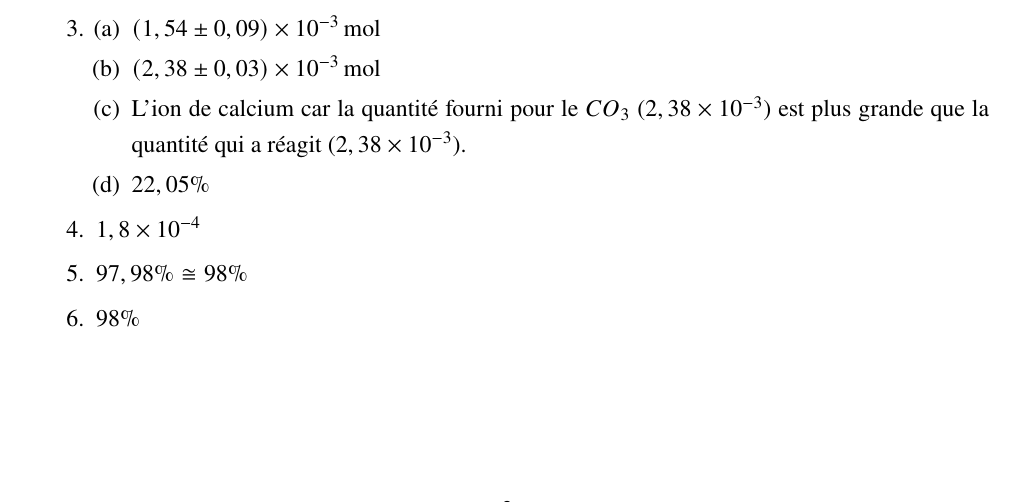
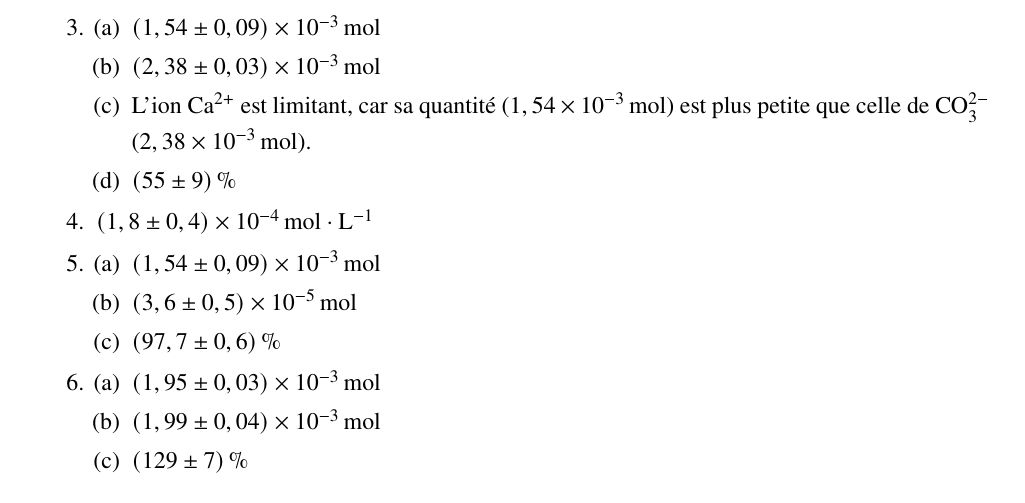
Before and after one commit to Nia-V/ChmLab, a LaTeX document (main.tex): part of page 4 of 8, cut so that both start at the same text. Compiled offline with pdfLaTeX.

Commit message:
Update main.tex

```diff
--- a/main.tex
+++ b/main.tex
@@ -196,24 +196,32 @@ Ensuite, la réaction de précipitation avec (\(Na_2CO_3\)) a été effectuée a
 
 \subsection*{Calculs}
 \begin{enumerate}
-    \item $(7,7\pm 0,2)\times 10^{-3}\mathrm{mL}$
-    \item $(7,7\pm 0,4)\times 10^{-3}$
+    \item $(7,7\pm 0,2)\,\mathrm{mL}$
+    \item $(7,7\pm 0,4)\times 10^{-3}\,\mathrm{mol\cdot L^{-1}}$
     \item \begin{enumerate}
               \item $(1,54 \pm 0,09)\times 10^{-3}\,\mathrm{mol}$
               \item $(2,38 \pm 0,03)\times 10^{-3}\,\mathrm{mol}$
-              \item L'ion de calcium car la quantité fourni pour le $CO_3$ ($2,38 \times 10^{-3}$) est plus grande que la quantité qui a réagit ($2,38 \times 10^{-3}$).
-              \item \( 22,05 \% \)
+              \item L'ion $\mathrm{Ca^{2+}}$ est limitant, car sa quantit\'e ($1,54 \times 10^{-3}\,\mathrm{mol}$) est plus petite que celle de $\mathrm{CO_3^{2-}}$ ($2,38 \times 10^{-3}\,\mathrm{mol}$).
+              \item $(55 \pm 9)\,\%$
           \end{enumerate}
-    \item $1,8 \times 10^{-4}$
-    \item \( 97,98 \% \cong  98 \%\)
-    \item \(98 \%\)
+    \item $(1,8 \pm 0,4) \times 10^{-4}\,\mathrm{mol\cdot L^{-1}}$
+    \item \begin{enumerate}
+              \item $(1,54 \pm 0,09) \times 10^{-3}\,\mathrm{mol}$
+              \item $(3,6 \pm 0,5) \times 10^{-5}\,\mathrm{mol}$
+              \item $(97,7 \pm 0,6)\,\%$
+          \end{enumerate}
+    \item \begin{enumerate}
+              \item $(1,95 \pm 0,03) \times 10^{-3}\,\mathrm{mol}$
+              \item $(1,99 \pm 0,04) \times 10^{-3}\,\mathrm{mol}$
+              \item $(129 \pm 7)\,\%$
+          \end{enumerate}
 \end{enumerate}
 \clearpage
 \subsubsection*{Exemple de calculs Q.5}
 \begin{figure}[H]
     \centering
     \begin{gather}
-        1.54 \times 10^{-3}~mol ~Ca^{2+} \text{ dans le précipité} \\
+        1,54 \times 10^{-3}~mol ~Ca^{2+} \text{ dans le précipité} \\
         \frac{200~\text{mL (volume du filtrat)}}{50~\text{mL (volume d'échantillon)}} = 4 \\
         9 \times 10^{-6} \times 4 = 3,6 \times 10^{-5} ~~~Ca^{2+} \text{  dans 200 mL }\\
         \frac{1,54 \times 10^{-3}~\text{mol}~Ca^{2+}~\text{(Quantité fournie)}}{1,54 \times 10^{-3}~\text{mol}~Ca^{2+} + 3,6 \times 10^{-5}~\text{mol}~Ca^{2+}~\text{(Quantité restante après précipitation)}}\\
```
Also changed, not shown: main.tex (2 more changed lines).
